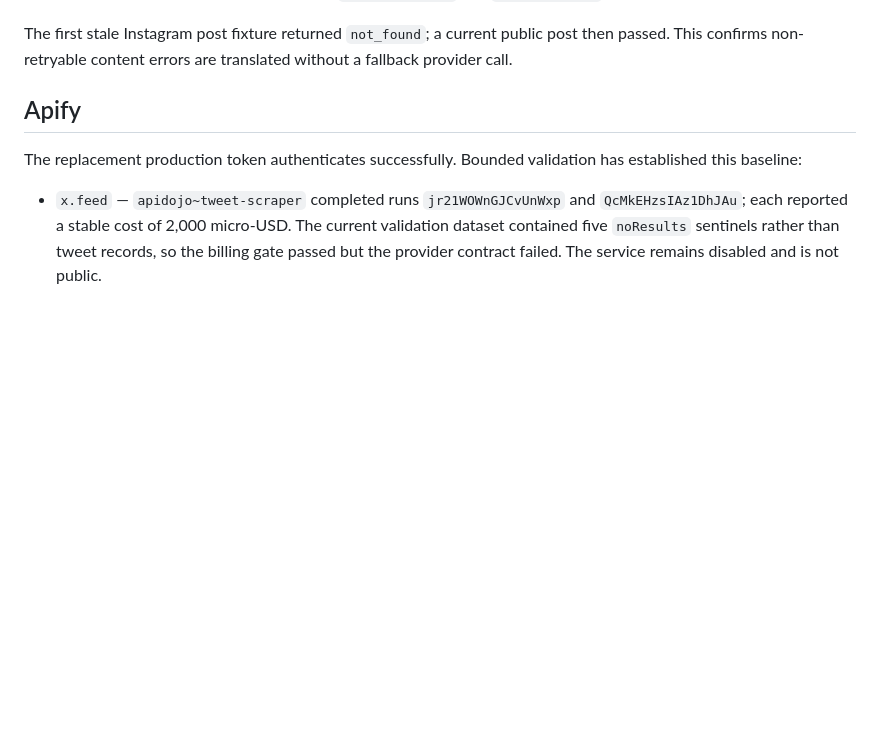
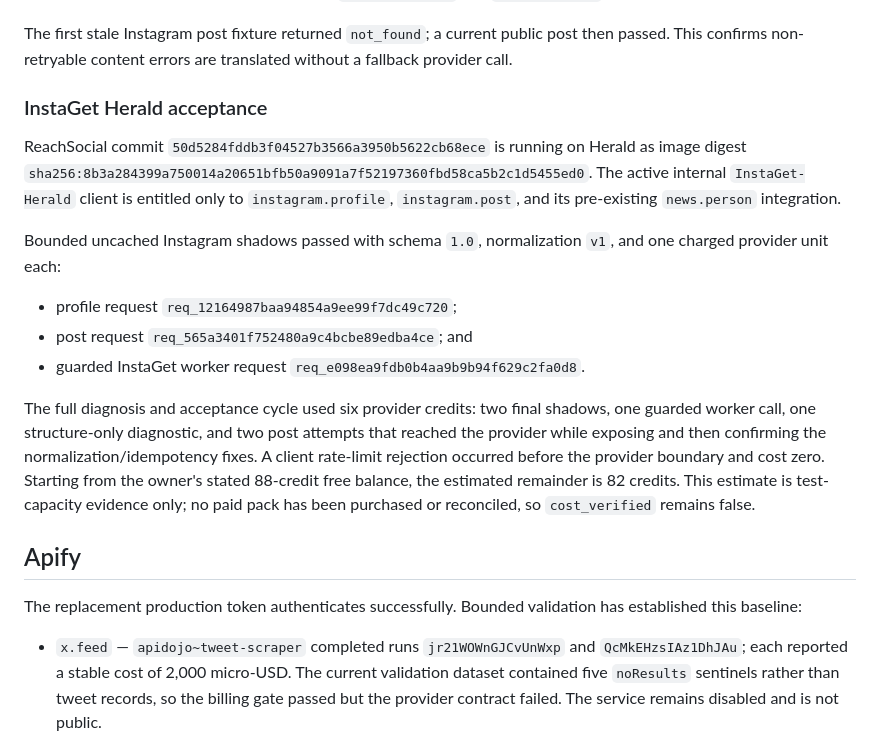
Before and after one commit to artiehinz/reachsocial, a Markdown page: docs/provider-contract-status.md, the part around one of its changes. Drawn GitHub-style; blank space fills up the shorter version.

Commit message:
Record InstaGet Herald acceptance

```diff
--- a/docs/provider-contract-status.md
+++ b/docs/provider-contract-status.md
@@ -32,6 +32,31 @@ remain `enabled: false` and `public: false` until this release gate is cleared.
 The first stale Instagram post fixture returned `not_found`; a current public
 post then passed. This confirms non-retryable content errors are translated
 without a fallback provider call.
+
+### InstaGet Herald acceptance
+
+ReachSocial commit `50d5284fddb3f04527b3566a3950b5622cb68ece` is running
+on Herald as image digest
+`sha256:8b3a284399a750014a20651bfb50a9091a7f52197360fbd58ca5b2c1d5455ed0`.
+The active internal `InstaGet-Herald` client is entitled only to
+`instagram.profile`, `instagram.post`, and its pre-existing `news.person`
+integration.
+
+Bounded uncached Instagram shadows passed with schema `1.0`, normalization
+`v1`, and one charged provider unit each:
+
+- profile request `req_12164987baa94854a9ee99f7dc49c720`;
+- post request `req_565a3401f752480a9c4bcbe89edba4ce`; and
+- guarded InstaGet worker request `req_e098ea9fdb0b4aa9b9b94f629c2fa0d8`.
+
+The full diagnosis and acceptance cycle used six provider credits: two final
+shadows, one guarded worker call, one structure-only diagnostic, and two
+post attempts that reached the provider while exposing and then confirming
+the normalization/idempotency fixes. A client rate-limit rejection occurred
+before the provider boundary and cost zero. Starting from the owner's stated
+88-credit free balance, the estimated remainder is 82 credits. This estimate
+is test-capacity evidence only; no paid pack has been purchased or reconciled,
+so `cost_verified` remains false.
 
 ## Apify
 
```
Also changed, not shown: other parts of docs/provider-contract-status.md (+1 -1 lines), docs/readiness.md (+25 -17 lines).
